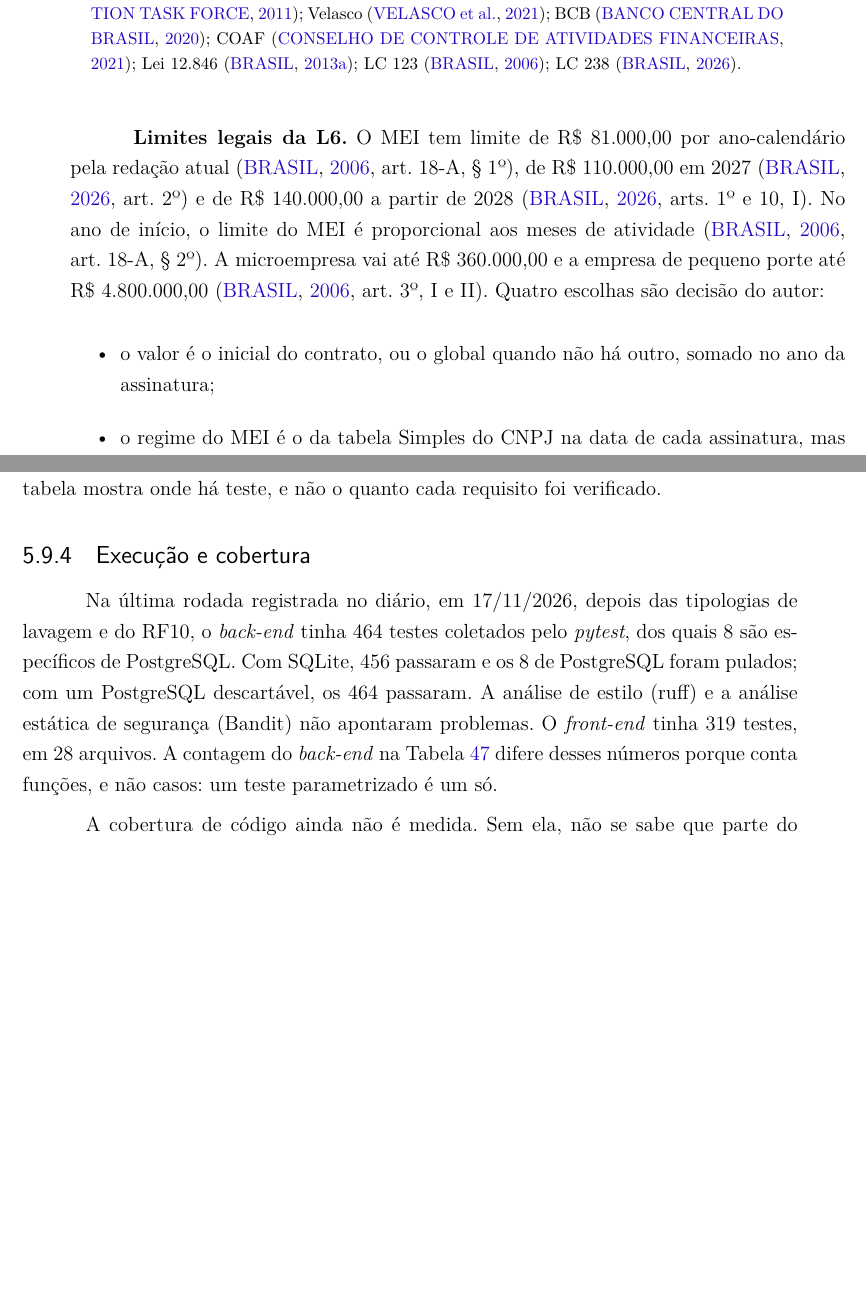
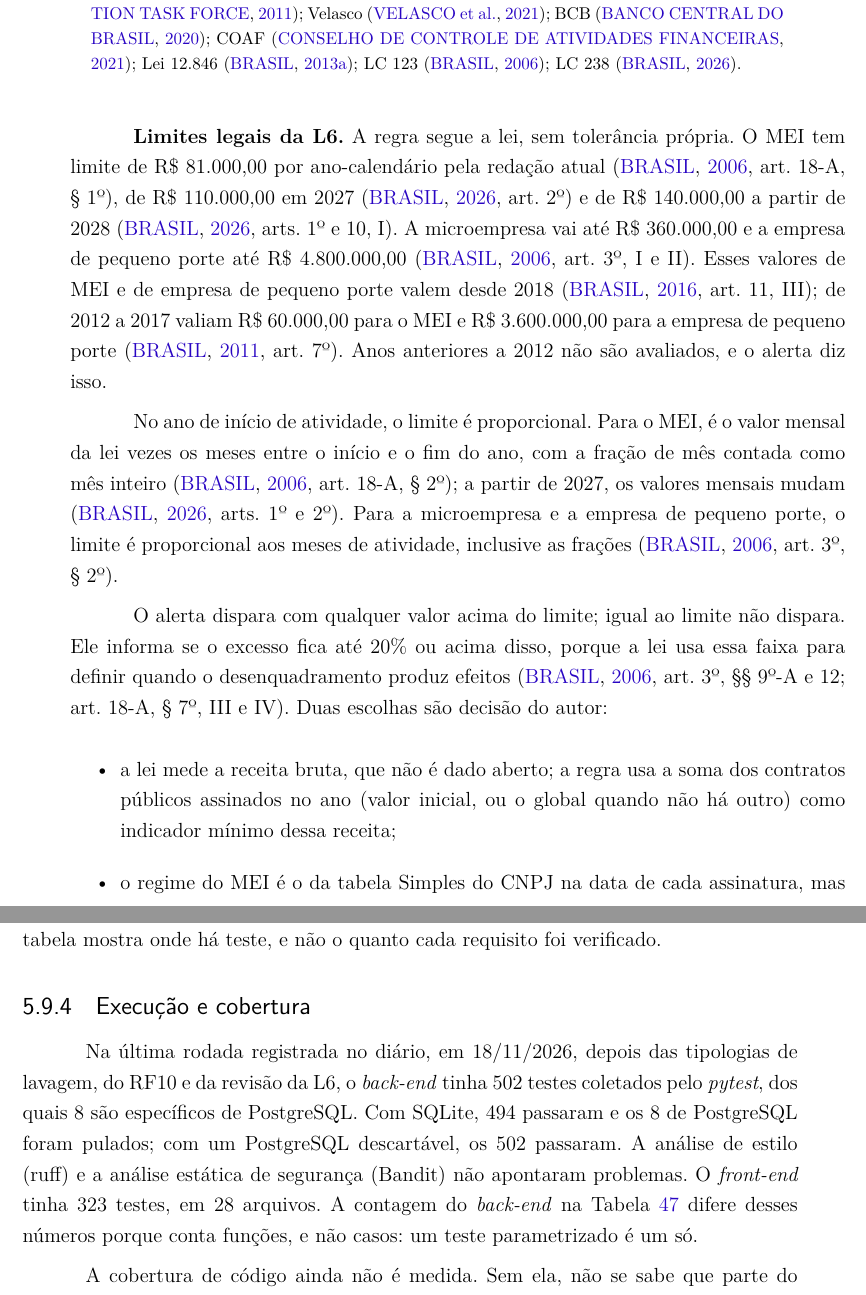
Before and after one commit to matheusperillo03/MONOGRAFIA_TCC2_MATHEUS_PERILLO, a LaTeX thesis (latex/tcc.tex, which reads latex/editaveis/desenvolvimento.tex): two parts of pages 97 and 114 of 197, joined at a grey line, cut so that both start at the same text, the shorter picture padded with empty space. Compiled offline with pdfLaTeX.

Commit message:
Descreve a L6 conforme a lei

```diff
--- a/latex/editaveis/desenvolvimento.tex
+++ b/latex/editaveis/desenvolvimento.tex
@@ -218,19 +218,33 @@ COMB & Mesma empresa ou pessoa com 2 ou mais tipologias distintas e soma de peso
 \end{longtable}
 \end{small}
 
-\textbf{Limites legais da L6.} O MEI tem limite de R\$~81.000,00 por
-ano-calendário pela redação atual \cite[art.~18-A, § 1º]{brasil2006lcp123},
-de R\$~110.000,00 em 2027 \cite[art.~2º]{brasil2026lcp238} e de
-R\$~140.000,00 a partir de 2028 \cite[arts.~1º e 10, I]{brasil2026lcp238}. No
-ano de início, o limite do MEI é proporcional aos meses de atividade
-\cite[art.~18-A, § 2º]{brasil2006lcp123}. A microempresa vai até
+\textbf{Limites legais da L6.} A regra segue a lei, sem tolerância própria.
+O MEI tem limite de R\$~81.000,00 por ano-calendário pela redação atual
+\cite[art.~18-A, § 1º]{brasil2006lcp123}, de R\$~110.000,00 em 2027
+\cite[art.~2º]{brasil2026lcp238} e de R\$~140.000,00 a partir de 2028
+\cite[arts.~1º e 10, I]{brasil2026lcp238}. A microempresa vai até
 R\$~360.000,00 e a empresa de pequeno porte até R\$~4.800.000,00
-\cite[art.~3º, I e II]{brasil2006lcp123}. Quatro escolhas são decisão do
-autor:
+\cite[art.~3º, I e II]{brasil2006lcp123}. Esses valores de MEI e de empresa
+de pequeno porte valem desde 2018 \cite[art.~11, III]{brasil2016lcp155}; de
+2012 a 2017 valiam R\$~60.000,00 para o MEI e R\$~3.600.000,00 para a
+empresa de pequeno porte \cite[art.~7º]{brasil2011lcp139}. Anos anteriores a
+2012 não são avaliados, e o alerta diz isso.
+
+No ano de início de atividade, o limite é proporcional. Para o MEI, é o
+valor mensal da lei vezes os meses entre o início e o fim do ano, com a
+fração de mês contada como mês inteiro \cite[art.~18-A, § 2º]{brasil2006lcp123};
+a partir de 2027, os valores mensais mudam \cite[arts.~1º e 2º]{brasil2026lcp238}.
+Para a microempresa e a empresa de pequeno porte, o limite é proporcional
+aos meses de atividade, inclusive as frações \cite[art.~3º, § 2º]{brasil2006lcp123}.
+
+O alerta dispara com qualquer valor acima do limite; igual ao limite não
+dispara. Ele informa se o excesso fica até 20\% ou acima disso, porque a lei
+usa essa faixa para definir quando o desenquadramento produz efeitos
+\cite[art.~3º, §§ 9º-A e 12; art.~18-A, § 7º, III e IV]{brasil2006lcp123}.
+Duas escolhas são decisão do autor:
 \begin{itemize}
-	\item o valor é o inicial do contrato, ou o global quando não há outro,
-	somado no ano da assinatura;
+	\item a lei mede a receita bruta, que não é dado aberto; a regra usa a
+	soma dos contratos públicos assinados no ano (valor inicial, ou o global
+	quando não há outro) como indicador mínimo dessa receita;
 	\item o regime do MEI é o da tabela Simples do CNPJ na data de cada
 	assinatura, mas o porte da microempresa e da empresa de pequeno porte é
-	o do cadastro atual;
-	\item como o enquadramento no MEI mede a receita do ano-calendário
@@ -609,13 +618,13 @@ A tabela mostra onde há teste, e não o quanto cada requisito foi verificado.
 \subsection{Execução e cobertura}
 \label{sec:desenv-testes-execucao}
 
-Na última rodada registrada no diário, em 17/11/2026, depois das
-tipologias de lavagem e do RF10, o \textit{back-end} tinha 464 testes
+Na última rodada registrada no diário, em 18/11/2026, depois das
+tipologias de lavagem, do RF10 e da revisão da L6, o \textit{back-end} tinha 502 testes
 coletados pelo \textit{pytest}, dos quais 8 são específicos de PostgreSQL.
-Com SQLite, 456 passaram e os 8 de PostgreSQL foram pulados; com um
-PostgreSQL descartável, os 464 passaram. A análise de estilo (ruff) e a
+Com SQLite, 494 passaram e os 8 de PostgreSQL foram pulados; com um
+PostgreSQL descartável, os 502 passaram. A análise de estilo (ruff) e a
 análise estática de segurança (Bandit) não apontaram problemas. O
-\textit{front-end} tinha 319 testes, em 28 arquivos. A contagem do
+\textit{front-end} tinha 323 testes, em 28 arquivos. A contagem do
 \textit{back-end} na Tabela~\ref{tab:rastreabilidade-testes} difere desses
 números porque conta funções, e não casos: um teste parametrizado é um
 só.
```
Also changed, not shown: latex/bibliografia.bib (+20 -0 lines), latex/editaveis/abstract.tex (+2 -2 lines), latex/editaveis/resumo.tex (+1 -1 lines), latex/editaveis/desenvolvimento.tex (9 more changed lines).
